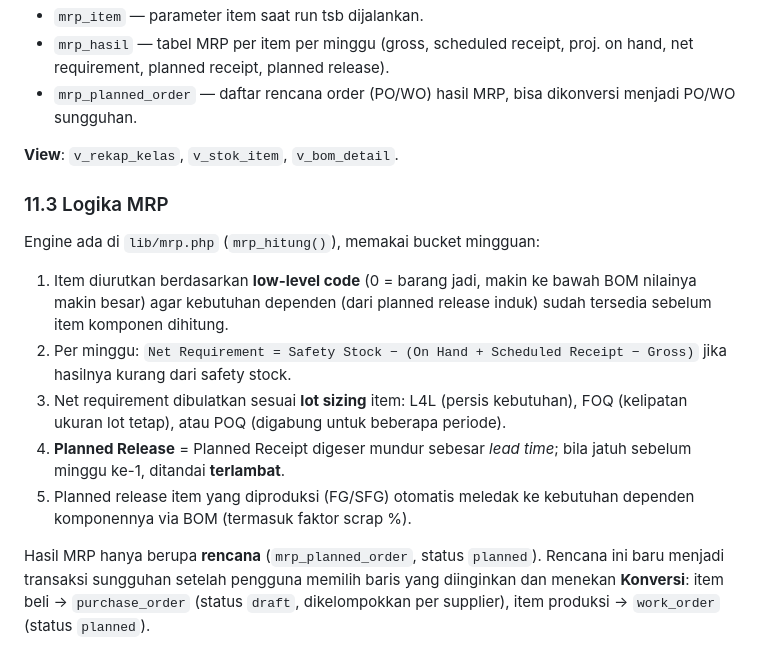
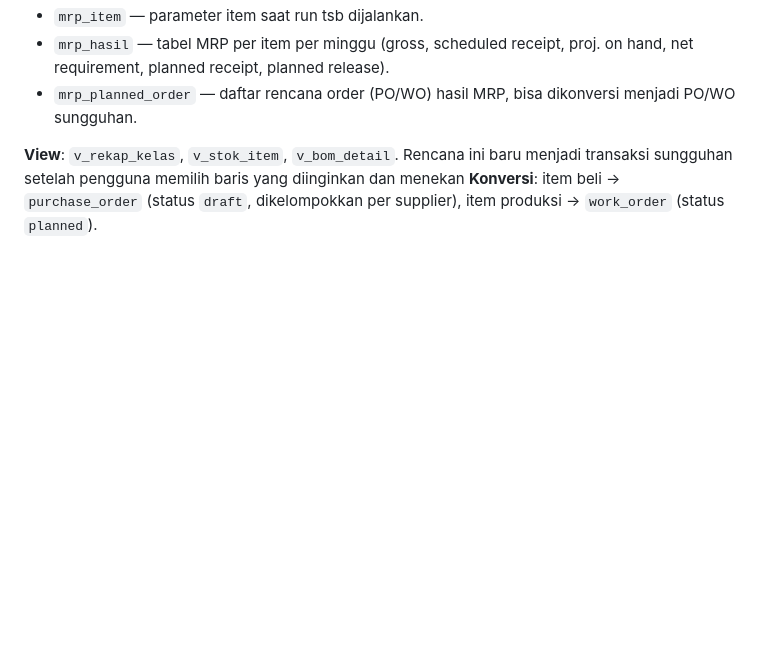
Before and after one commit to ardyansyah19/Tugas-CRUD-ERP-MRP-V.3, a Markdown page: README.md, the part around the change. GitHub-like rendering; blank space fills up the shorter version.

```diff
--- a/README.md
+++ b/README.md
@@ -260,24 +260,6 @@ mahasiswa" untuk menata ulang seluruh data bila rentang kelas diubah.
   menjadi PO/WO sungguhan.
 
 **View**: `v_rekap_kelas`, `v_stok_item`, `v_bom_detail`.
-
-### 11.3 Logika MRP
-
-Engine ada di `lib/mrp.php` (`mrp_hitung()`), memakai bucket mingguan:
-
-1. Item diurutkan berdasarkan **low-level code** (0 = barang jadi, makin ke bawah
-   BOM nilainya makin besar) agar kebutuhan dependen (dari planned release induk)
-   sudah tersedia sebelum item komponen dihitung.
-2. Per minggu: `Net Requirement = Safety Stock − (On Hand + Scheduled Receipt − Gross)`
-   jika hasilnya kurang dari safety stock.
-3. Net requirement dibulatkan sesuai **lot sizing** item: L4L (persis kebutuhan),
-   FOQ (kelipatan ukuran lot tetap), atau POQ (digabung untuk beberapa periode).
-4. **Planned Release** = Planned Receipt digeser mundur sebesar *lead time*; bila
-   jatuh sebelum minggu ke-1, ditandai **terlambat**.
-5. Planned release item yang diproduksi (FG/SFG) otomatis meledak ke
-   kebutuhan dependen komponennya via BOM (termasuk faktor scrap %).
-
-Hasil MRP hanya berupa **rencana** (`mrp_planned_order`, status `planned`).
 Rencana ini baru menjadi transaksi sungguhan setelah pengguna memilih baris yang
 diinginkan dan menekan **Konversi**: item beli → `purchase_order` (status
 `draft`, dikelompokkan per supplier), item produksi → `work_order` (status
```
